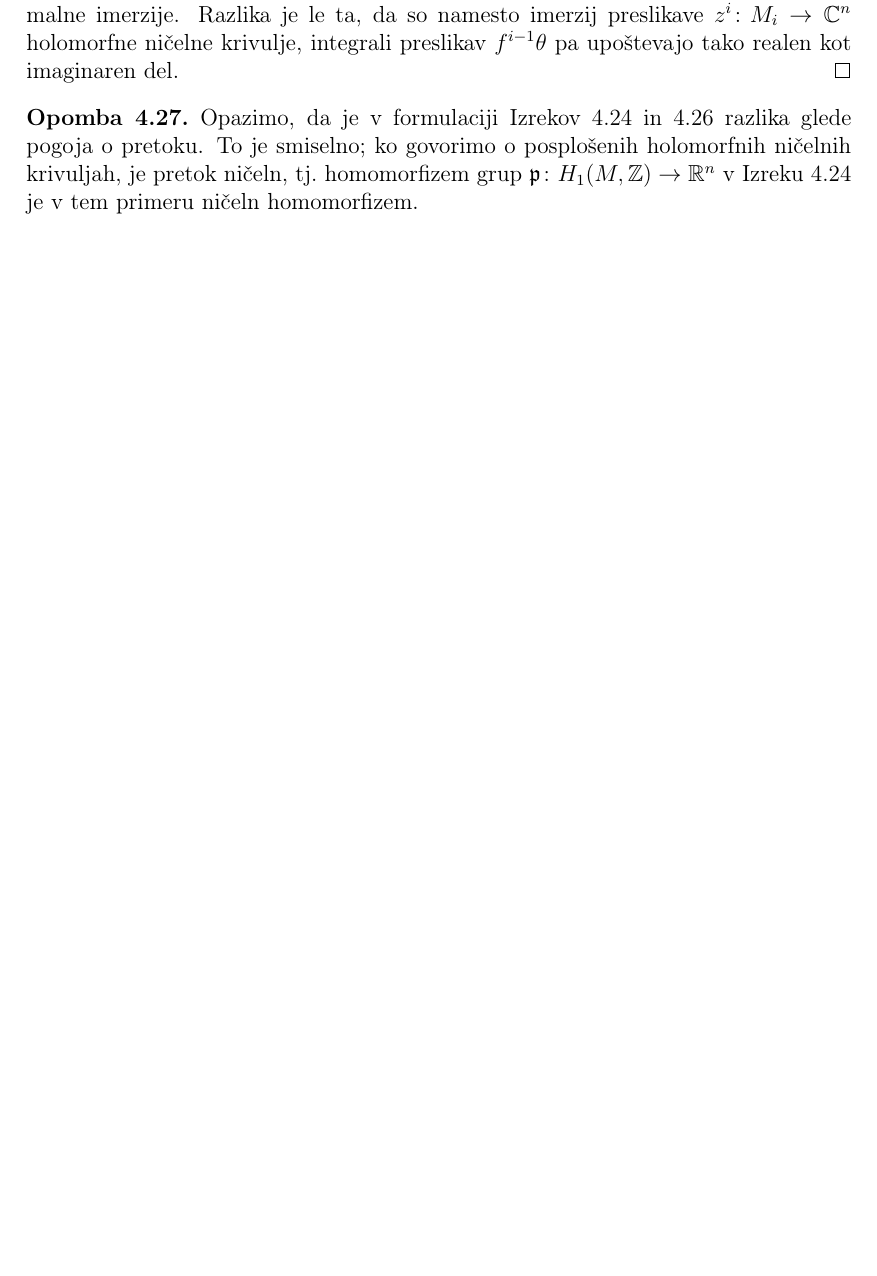
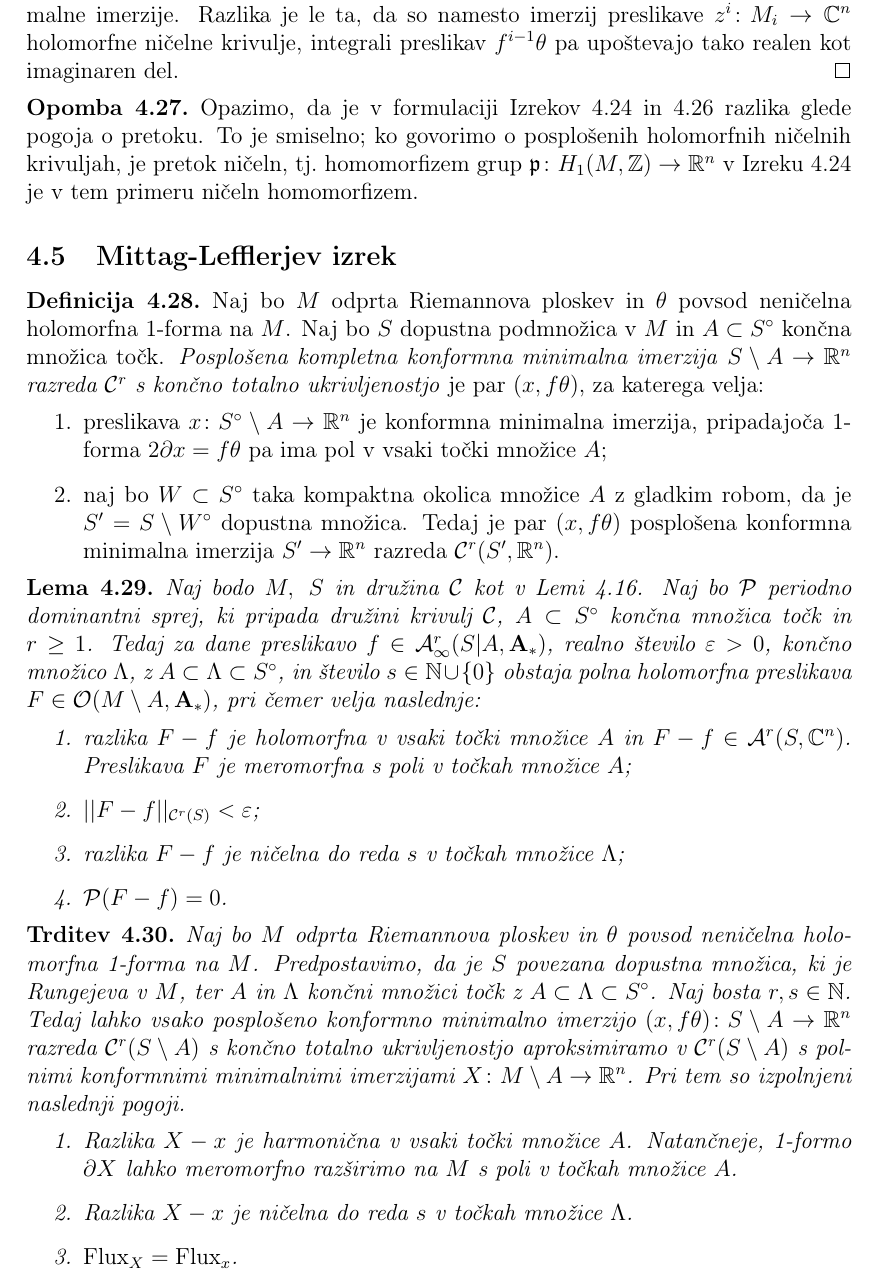
Before and after one commit to tjasavrhovnik/Magistrska-naloga, a LaTeX document (magisterij.tex): part of page 51 of 54, cut so that both start at the same text, the shorter picture padded with empty space. Compiled offline with pdfLaTeX.

Commit message:
Mittag-Lefflerjev izrek (priprava)

```diff
--- a/magisterij.tex
+++ b/magisterij.tex
@@ -1873,6 +1873,40 @@ Dokaz je analogen dokazu glavnega izreka za posplošene konformne minimalne imer
 Opazimo, da je v formulaciji Izrekov~\ref{izr:glavni-izrek-CMI} in \ref{izr:glavni-izrek-NC} razlika glede pogoja o pretoku. To je smiselno; ko govorimo o posplošenih holomorfnih ničelnih krivuljah, je pretok ničeln, tj.~homomorfizem grup $\mathfrak{p} \colon H_{1}(M, \mathbb{Z}) \to \mathbb{R}^{n}$ v Izreku~\ref{izr:glavni-izrek-CMI} je v tem primeru ničeln homomorfizem.
 \end{opomba}
 
+%%%%%%%%%%%%%%%%%%%%%%%%%%%%%%%%%%%%%%%%%%%%%%%%%%%%%%%%%%%%%%%%%%%%%%%%%%%%%
+% Mittag-Lefflerjev izrek
+\subsection{Mittag-Lefflerjev izrek}
+
+\begin{definicija}
+Naj bo $M$ odprta Riemannova ploskev in $\theta$ povsod neničelna holomorfna 1-forma na $M$. Naj bo $S$ dopustna podmnožica v $M$ in $A \subset S^{\circ}$ končna množica točk. \emph{Posplošena kompletna konformna minimalna imerzija} $S \setminus A \to \mathbb{R}^{n}$ \emph{razreda $\mathcal{C}^{r}$ s končno totalno ukrivljenostjo} je par $(x, f\theta)$, za katerega velja:
+\begin{enumerate}
+\item preslikava $x \colon S^{\circ} \setminus A \to \mathbb{R}^{n}$ je konformna minimalna imerzija, pripadajoča 1-forma
+	$2 \partial x = f\theta$ pa ima pol v vsaki točki množice $A$;
+\item naj bo $W \subset S^{\circ}$ taka kompaktna okolica množice $A$ z gladkim robom, da je $S' = S \setminus W^{\circ}$ dopustna množica. Tedaj je par
+	$(x, f\theta)$ posplošena konformna minimalna imerzija $S' \to \mathbb{R}^{n}$ razreda $\mathcal{C}^{r}(S', \mathbb{R}^{n})$.
+\end{enumerate}
+\end{definicija}
+
+\begin{lema}
+Naj bodo $M, \ S$ in družina $\mathcal{C}$ kot v Lemi~\ref{lema:aproks&interp-A*}. Naj bo $\mathcal{P}$ periodno dominantni sprej, ki pripada družini krivulj $\mathcal{C}$, $A \subset S^{\circ}$ končna množica točk in $r \geq 1$.
+Tedaj za dane preslikavo $f \in \mathcal{A}_{\infty}^{r}(S|A, \textup{\textbf{A}}_{*})$, realno število $\varepsilon > 0$, končno množico $\Lambda$, z $A \subset \Lambda \subset S^{\circ}$, in število $s \in \mathbb{N} \cup \{0\}$ obstaja polna holomorfna preslikava $F \in \mathcal{O}(M \setminus A, \textup{\textbf{A}}_{*})$, pri čemer velja naslednje:
+\begin{enumerate}
+\item razlika $F-f$ je holomorfna v vsaki točki množice $A$ in $F-f \in \mathcal{A}^{r}(S, \mathbb{C}^{n})$. Preslikava $F$ je meromorfna s poli v točkah množice $A$;
+\item $ ||F-f||_{\mathcal{C}^{r}(S)} < \varepsilon$;
+\item razlika $F-f$ je ničelna do reda $s$ v točkah množice $\Lambda$;
+\item $\mathcal{P}(F-f) = 0$.
+\end{enumerate}
+\end{lema}
+
+\begin{trditev}
+Naj bo $M$ odprta Riemannova ploskev in $\theta$ povsod neničelna holomorfna 1-forma na $M$. Predpostavimo, da je $S$ povezana dopustna množica, ki je Rungejeva v $M$, ter $A$ in $\Lambda$ končni množici točk z $A \subset \Lambda \subset S^{\circ}$. Naj bosta $r, s \in \mathbb{N}$.
+Tedaj lahko vsako posplošeno konformno minimalno imerzijo $(x, f\theta) \colon S \setminus A \to \mathbb{R}^{n}$ razreda $\mathcal{C}^{r}(S\setminus A)$ s končno totalno ukrivljenostjo aproksimiramo v $\mathcal{C}^{r}(S \setminus A)$ s polnimi konformnimi minimalnimi imerzijami $X \colon M \setminus A \to \mathbb{R}^{n}$. Pri tem so izpolnjeni naslednji pogoji.
+\begin{enumerate}
+\item Razlika $X-x$ je harmonična v vsaki točki množice $A$. Natančneje, 1-formo $\partial X$ lahko meromorfno razširimo na $M$ s poli v točkah množice $A$.
+\item Razlika $X-x$ je ničelna do reda $s$ v točkah množice $\Lambda$.
+\item $\textup{Flux}_{X} = \textup{Flux}_{x}$.
+\end{enumerate}
+\end{trditev}
 
 
 %%%%%%%%%%%%%%%%%%%%%%%%%%%%%%%%%%%%%%%%%%%%%%%%%%%%%%%%%%%%%%%%%%%%%%%%%%%%%
```
Also changed, not shown: magisterij.pdf, 1 other file.
